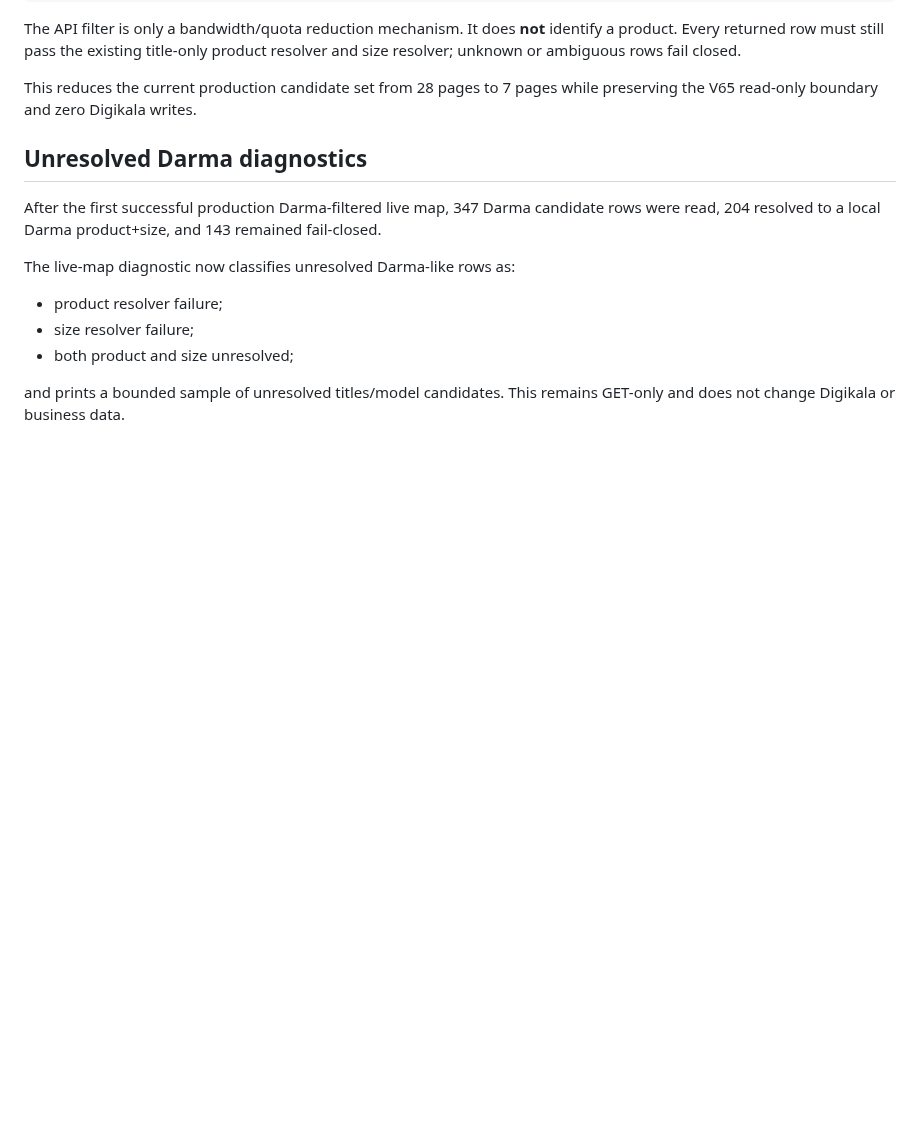
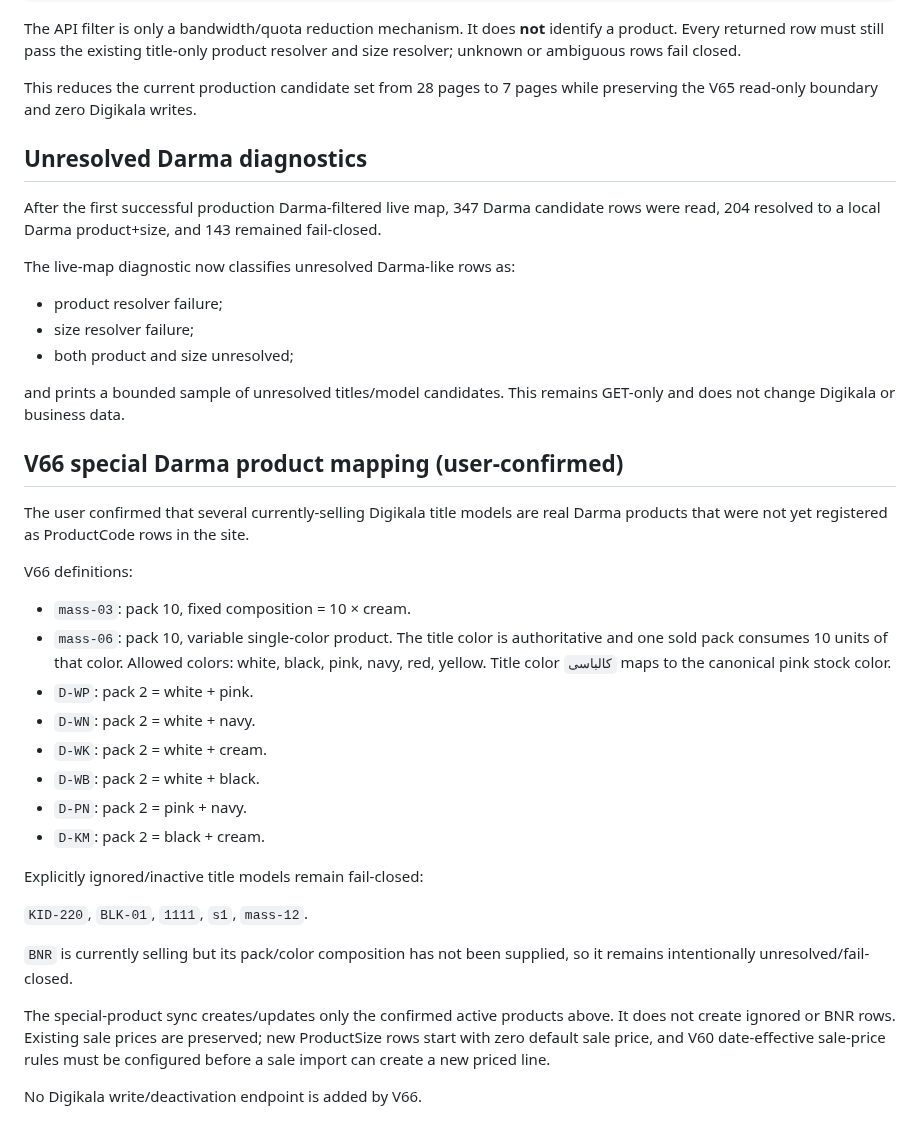
Before and after one commit to aliiitavazoeiii-afk/darma-general, a Markdown page: docs/PROJECT_CONTEXT/39_DIGIKALA_ZERO_GUARD_V65.md, the part around the change. Drawn GitHub-style; blank space fills up the shorter version.

Commit message:
document V66 special Darma product rules

```diff
--- a/docs/PROJECT_CONTEXT/39_DIGIKALA_ZERO_GUARD_V65.md
+++ b/docs/PROJECT_CONTEXT/39_DIGIKALA_ZERO_GUARD_V65.md
@@ -403,3 +403,29 @@ The live-map diagnostic now classifies unresolved Darma-like rows as:
 - both product and size unresolved;
 
 and prints a bounded sample of unresolved titles/model candidates. This remains GET-only and does not change Digikala or business data.
+
+
+## V66 special Darma product mapping (user-confirmed)
+
+The user confirmed that several currently-selling Digikala title models are real Darma products that were not yet registered as ProductCode rows in the site.
+
+V66 definitions:
+
+- `mass-03`: pack 10, fixed composition = 10 × cream.
+- `mass-06`: pack 10, variable single-color product. The title color is authoritative and one sold pack consumes 10 units of that color. Allowed colors: white, black, pink, navy, red, yellow. Title color `کالباسی` maps to the canonical pink stock color.
+- `D-WP`: pack 2 = white + pink.
+- `D-WN`: pack 2 = white + navy.
+- `D-WK`: pack 2 = white + cream.
+- `D-WB`: pack 2 = white + black.
+- `D-PN`: pack 2 = pink + navy.
+- `D-KM`: pack 2 = black + cream.
+
+Explicitly ignored/inactive title models remain fail-closed:
+
+`KID-220`, `BLK-01`, `1111`, `s1`, `mass-12`.
+
+`BNR` is currently selling but its pack/color composition has not been supplied, so it remains intentionally unresolved/fail-closed.
+
+The special-product sync creates/updates only the confirmed active products above. It does not create ignored or BNR rows. Existing sale prices are preserved; new ProductSize rows start with zero default sale price, and V60 date-effective sale-price rules must be configured before a sale import can create a new priced line.
+
+No Digikala write/deactivation endpoint is added by V66.
```
